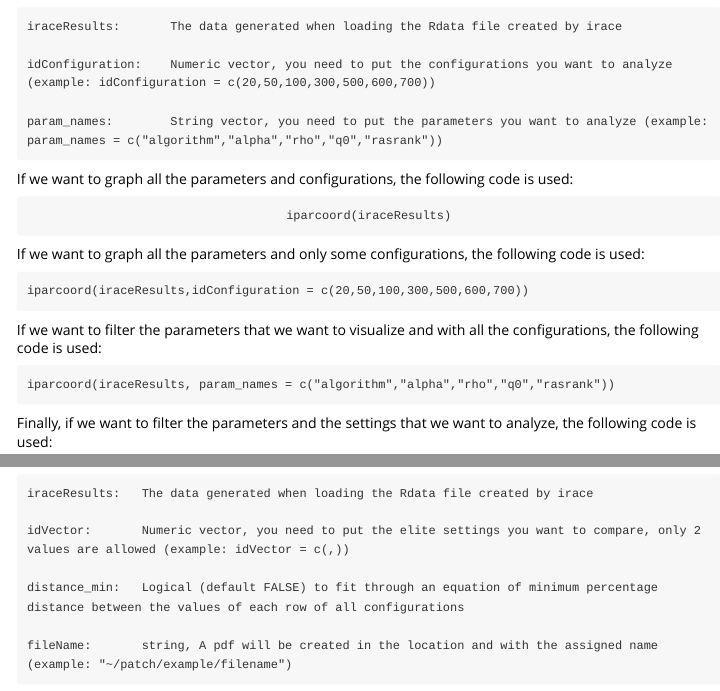
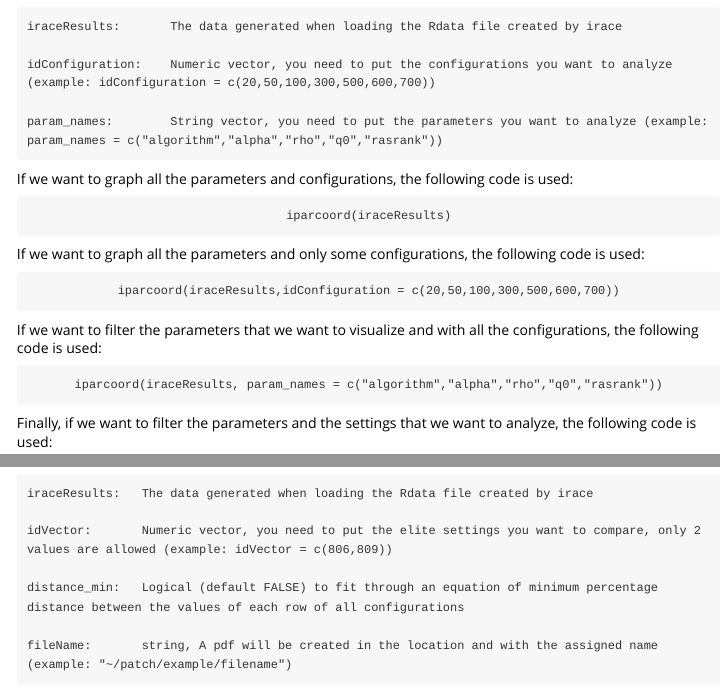
Before and after one commit to auto-optimization/iraceplot, an R Markdown document (vignettes/iraceplot_package.Rmd): the page in a window 1100 px wide, from 4280 px down, and a second part further down, joined at a grey line. Rendered offline with R 4.5, knitr and Pandoc, with nearby package versions; code that draws random numbers runs with fixed seeds of ours; some code elsewhere in the file could not run offline; long lines of code are wrapped; common packages that the code uses without loading them are loaded.

````diff
--- /dev/null
+++ b/R/distance_config.R
@@ -0,0 +1,64 @@
+#' Distance between configurations
+#'
+#' @param iraceResults
+#' The data generated when loading the Rdata file created by irace
+#' @param idConfigurations
+#' Numeric vector, you need to put the settings you
+#' want to compare, only 2 values are allowed (example: idVector = c(806,809))
+#' @param t
+#' Numeric, value to determine the range of difference between settings
+#'
+#' @importFrom dplyr select
+#' @return numeric
+#' @export
+#'
+#' @examples
+#' NULL
+
+distance_config <- function(iraceResults, idConfigurations, t = 0.05){
+
+  if(length(idConfigurations) != 2){
+    return("You must enter two settings")
+  }else if(FALSE %in% (idConfigurations[1] %in% iraceResults$allConfigurations[[".ID."]])){
+    return(paste("Configuration",idConfigurations[1],"does not exist",sep = " "))
+  }else if(FALSE %in% (idConfigurations[2] %in% iraceResults$allConfigurations[[".ID."]])){
+    return(paste("Configuration",idConfigurations[2],"does not exist",sep = " "))
+  }
+
+  distance <- .ID. <- .PARENT. <-NULL
+  datos <- select(iraceResults$allConfigurations[idConfigurations,],-.ID.,-.PARENT.)
+  tipos <- iraceResults$parameters$types
+
+  for (i in 1:length(datos)) {
+    if(tipos[[colnames(datos)[i]]] == "c"){
+      if(is.na(datos[[i]][1]) && is.na(datos[[i]][2])){
+        distance <- c(distance,0)
+      }else if(is.na(datos[[i]][1]) || is.na(datos[[i]][2])){
+        distance <- c(distance,1)
+      }else if(datos[[i]][1] == datos[[i]][2]){
+        distance <- c(distance,0)
+      }else{
+        distance <- c(distance,1)
+      }
+    }else if(tipos[[colnames(datos)[i]]] == "r" || tipos[[colnames(datos)[i]]] == "i"){
+
+      if(is.na(datos[[i]][1]) && is.na(datos[[i]][2])){
+        distance <- c(distance,0)
+      }else if( is.na(datos[[i]][1]) || is.na(datos[[i]][2])){
+        distance <- c(distance,1)
+      }else if(datos[[i]][1] == datos[[i]][2]){
+        distance <- c(distance,0)
+      }else{
+        min = iraceResults$parameters$domain[[colnames(datos)[i]]][1]
+        max = iraceResults$parameters$domain[[colnames(datos)[i]]][2]
+        dt = (max - min)*t
+        if(abs(datos[[i]][1]-datos[[i]][2]) <= dt){
+          distance <- c(distance,0)
+        }else{
+          distance <- c(distance,1)
+        }
+      }
+    }
+  }
+  return(sum(distance))
+}
--- a/R/iparameter_density_iteration.R
+++ b/R/iparameter_density_iteration.R
@@ -101,9 +101,6 @@
       scale_y_continuous(n.breaks = 3) +
       theme(strip.text.y = element_text(angle = 0))
 
-    # The plot is saved in a list
-    vectorPlot[1] <- list(p)
-
   }else if(class(tabla[[1]]) == "numeric"){
 
     tabla <- na.omit(tabla)
@@ -115,9 +112,6 @@
       scale_fill_manual(values = viridis(length(unique(tabla$iteration))))+
       labs(x = parameter)
 
-    # The plot is saved in a list
-    vectorPlot[1] <- list(p)
-
     # # density plot
     # q <- ggplot(tabla, aes(x=x, fill=iteration)) +
     #   geom_density(alpha = 1, na.rm = TRUE) +
@@ -138,6 +132,6 @@
     dev.off()
     #If you do not add the value of fileName, the plot is displayed
   }else{
-    do.call("grid.arrange",c(vectorPlot,ncol=1))
+    p
   }
 }
--- a/R/iparameter_frequency_iteration.R
+++ b/R/iparameter_frequency_iteration.R
@@ -139,7 +139,7 @@
     dev.off()
     #If you do not add the value of fileName, the plot is displayed
   }else{
-    do.call("grid.arrange",c(vectorPlot,ncol=1))
+    p
     return(p)
   }
 
--- a/vignettes/iraceplot_package.Rmd
+++ b/vignettes/iraceplot_package.Rmd
@@ -217,19 +220,22 @@
 
 If we want to graph all the parameters and only some configurations, the following code is used:
 
+<div style="text-align: center">
 ```
 iparcoord(iraceResults,idConfiguration = c(20,50,100,300,500,600,700))
 
 ```
-
+</div>
 If we want to filter the parameters that we want to visualize and with all the configurations, the following code is used:
 
+<div style="text-align: center">
 ```
 iparcoord(iraceResults, param_names = c("algorithm","alpha","rho","q0","rasrank"))
 ```
-
+</div>
 Finally, if we want to filter the parameters and the settings that we want to analyze, the following code is used:
 
+<div style="text-align: center">
 ```
 iparcoord(iraceResults,idConfiguration = c(20,50,100,300,500,600,700), param_names =  c("algorithm","alpha","rho","q0","rasrank"))
 ```
@@ -454,7 +480,7 @@
 ```
 iraceResults:   The data generated when loading the Rdata file created by irace
 
-idVector:       Numeric vector, you need to put the elite settings you want to compare, only 2 values are allowed (example: idVector = c(,))
+idVector:       Numeric vector, you need to put the elite settings you want to compare, only 2 values are allowed (example: idVector = c(806,809))
 
 distance_min:   Logical (default FALSE) to fit through an equation of minimum percentage distance between the values of each row of all configurations
 
````
Also changed, not shown: R/iparameter_compare_iteration.R (+2 -0 lines), R/iparameter_density_iteration.R (2 more changed lines), vignettes/iraceplot_package.Rmd (49 more changed lines), 2 other files.
